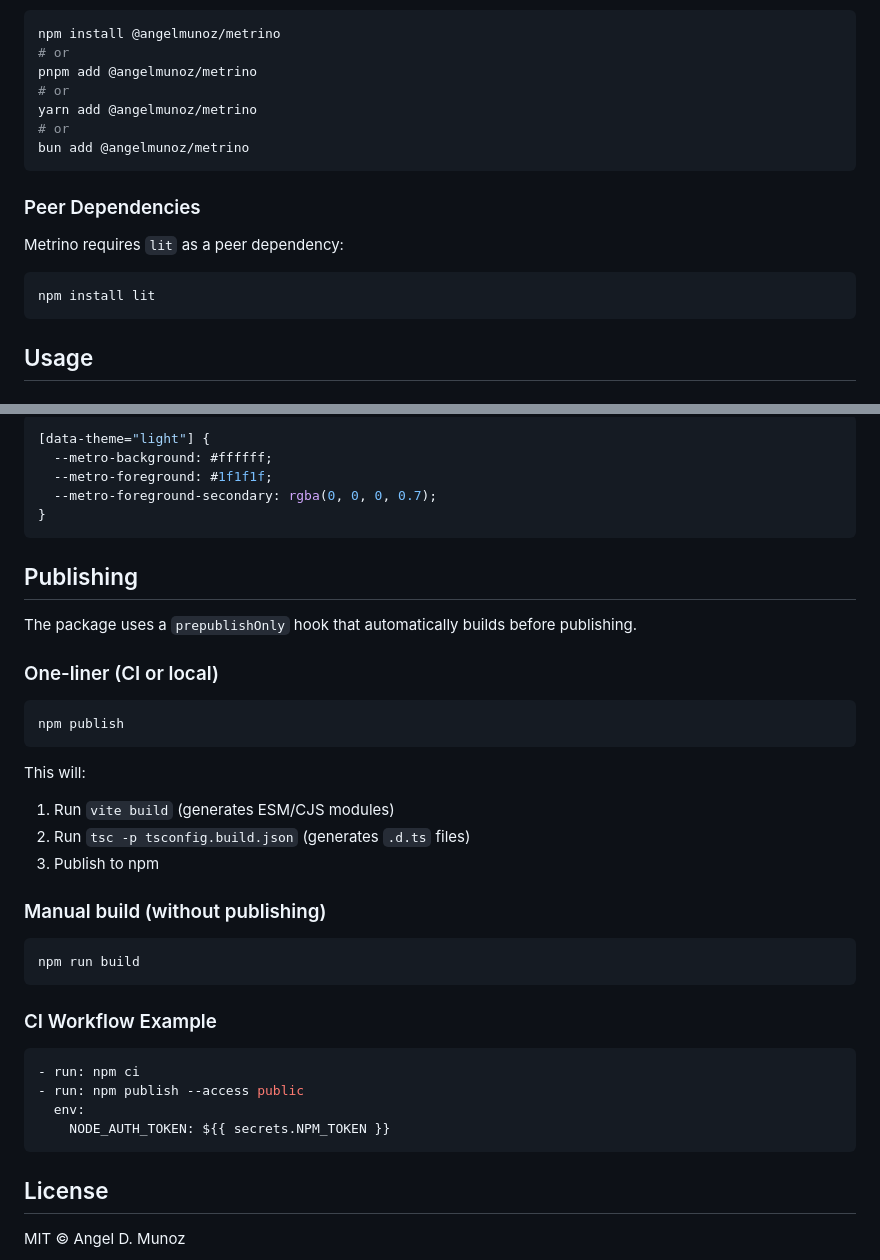
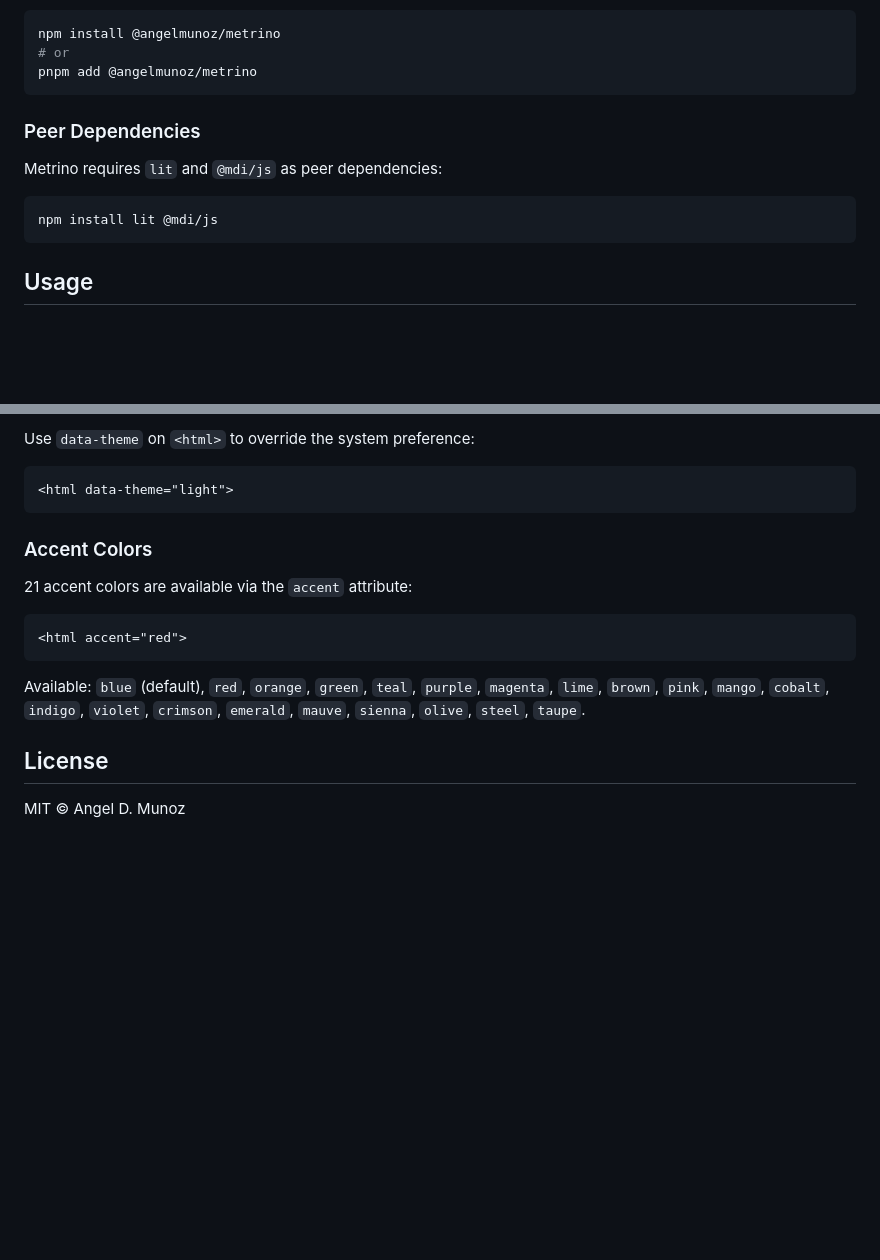
Before and after one commit to AngelMunoz/metrino, a Markdown page: README.md, 2 parts joined by grey strips. GitHub-like rendering; blank space fills up the shorter version.

````diff
--- a/README.md
+++ b/README.md
@@ -22,18 +22,14 @@ Then install:
 npm install @angelmunoz/metrino
 # or
 pnpm add @angelmunoz/metrino
-# or
-yarn add @angelmunoz/metrino
-# or
-bun add @angelmunoz/metrino
 ```
 
 ### Peer Dependencies
 
-Metrino requires `lit` as a peer dependency:
+Metrino requires `lit` and `@mdi/js` as peer dependencies:
 
 ```bash
-npm install lit
+npm install lit @mdi/js
 ```
 
 ## Usage
@@ -179,41 +200,19 @@ Metrino uses CSS custom properties for theming. Override these in your CSS:
 
-```css
-[data-theme="light"] {
-  --metro-background: #ffffff;
-  --metro-foreground: #1f1f1f;
-  --metro-foreground-secondary: rgba(0, 0, 0, 0.7);
-}
+Use `data-theme` on `<html>` to override the system preference:
+
+```html
+<html data-theme="light">
 ```
 
-## Publishing
+### Accent Colors
 
-The package uses a `prepublishOnly` hook that automatically builds before publishing.
+21 accent colors are available via the `accent` attribute:
 
-### One-liner (CI or local)
-
-```bash
-npm publish
+```html
+<html accent="red">
 ```
 
-This will:
-1. Run `vite build` (generates ESM/CJS modules)
-2. Run `tsc -p tsconfig.build.json` (generates `.d.ts` files)
-3. Publish to npm
-
-### Manual build (without publishing)
-
-```bash
-npm run build
-```
-
-### CI Workflow Example
-
-```yaml
-- run: npm ci
-- run: npm publish --access public
-  env:
-    NODE_AUTH_TOKEN: ${{ secrets.NPM_TOKEN }}
-```
+Available: `blue` (default), `red`, `orange`, `green`, `teal`, `purple`, `magenta`, `lime`, `brown`, `pink`, `mango`, `cobalt`, `indigo`, `violet`, `crimson`, `emerald`, `mauve`, `sienna`, `olive`, `steel`, `taupe`.
 
 ## License
 
````
Also changed, not shown: other parts of README.md (+78 -53 lines).
